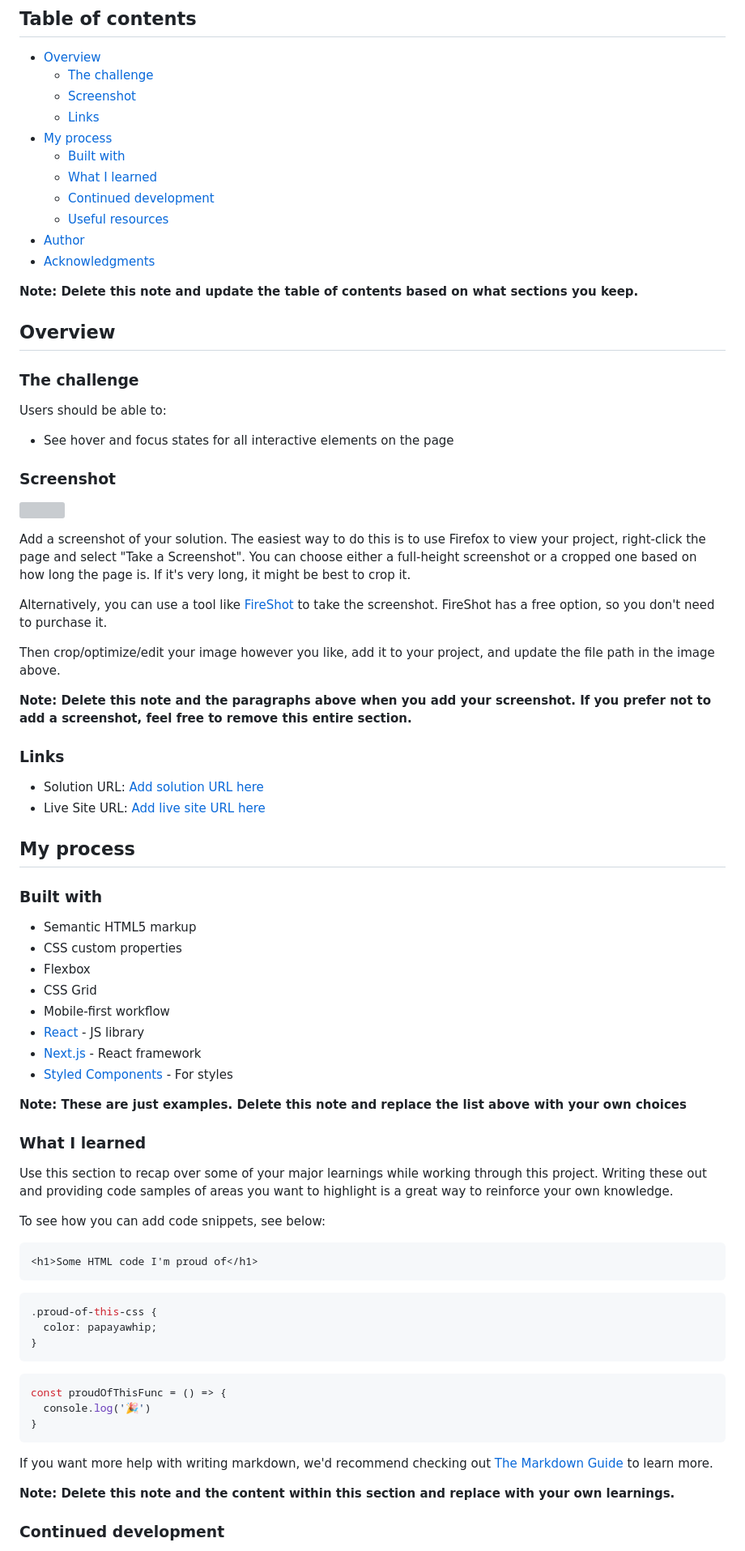
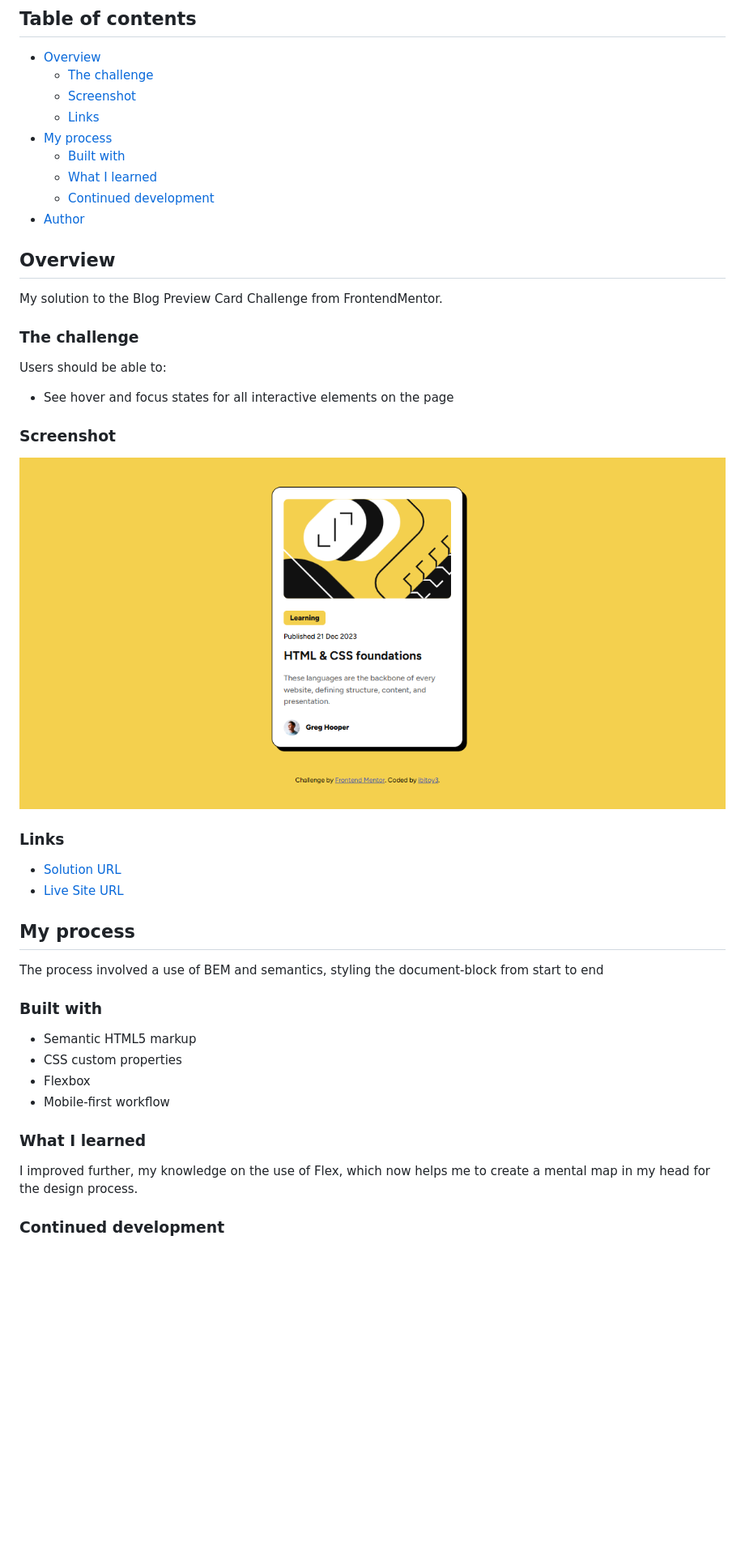
Before and after one commit to ibitoy3/Blog-page-preview-card, a Markdown page: README-template.md, the part around the change printed below. Shown: that part at 81% size. GitHub-like rendering; pictures changed too: screenshot.png (added); blank space fills up the shorter version; grey boxes are pictures that could not be loaded.

Commit message:
Clean up of necessary files and adding the remote solution screenshot

````diff
--- a/README-template.md
+++ b/README-template.md
@@ -12,13 +12,11 @@ This is a solution to the [Blog preview card challenge on Frontend Mentor](https
   - [Built with](#built-with)
   - [What I learned](#what-i-learned)
   - [Continued development](#continued-development)
-  - [Useful resources](#useful-resources)
 - [Author](#author)
-- [Acknowledgments](#acknowledgments)
-
-**Note: Delete this note and update the table of contents based on what sections you keep.**
 
 ## Overview
+
+My solution to the Blog Preview Card Challenge from FrontendMentor.
 
 ### The challenge
 
@@ -28,59 +26,27 @@ Users should be able to:
 
 ### Screenshot
 
-![](./screenshot.jpg)
-
-Add a screenshot of your solution. The easiest way to do this is to use Firefox to view your project, right-click the page and select "Take a Screenshot". You can choose either a full-height screenshot or a cropped one based on how long the page is. If it's very long, it might be best to crop it.
-
-Alternatively, you can use a tool like [FireShot](https://getfireshot.com/) to take the screenshot. FireShot has a free option, so you don't need to purchase it.
-
-Then crop/optimize/edit your image however you like, add it to your project, and update the file path in the image above.
-
-**Note: Delete this note and the paragraphs above when you add your screenshot. If you prefer not to add a screenshot, feel free to remove this entire section.**
+![solution preview](./screenshot.png)
 
 ### Links
 
-- Solution URL: [Add solution URL here](https://your-solution-url.com)
-- Live Site URL: [Add live site URL here](https://your-live-site-url.com)
+- [Solution URL](https://github.com/ibitoy3/Blog-page-preview-card)
+- [Live Site URL](https://ibitoy3.github.io/Blog-page-preview-card/)
 
 ## My process
+
+The process involved a use of BEM and semantics, styling the document-block from start to end
 
 ### Built with
 
 - Semantic HTML5 markup
 - CSS custom properties
 - Flexbox
-- CSS Grid
 - Mobile-first workflow
-- [React](https://reactjs.org/) - JS library
-- [Next.js](https://nextjs.org/) - React framework
-- [Styled Components](https://styled-components.com/) - For styles
-
-**Note: These are just examples. Delete this note and replace the list above with your own choices**
 
 ### What I learned
 
-Use this section to recap over some of your major learnings while working through this project. Writing these out and providing code samples of areas you want to highlight is a great way to reinforce your own knowledge.
-
-To see how you can add code snippets, see below:
-
-```html
-<h1>Some HTML code I'm proud of</h1>
-```
-```css
-.proud-of-this-css {
-  color: papayawhip;
-}
-```
-```js
-const proudOfThisFunc = () => {
-  console.log('🎉')
-}
-```
-
-If you want more help with writing markdown, we'd recommend checking out [The Markdown Guide](https://www.markdownguide.org/) to learn more.
-
-**Note: Delete this note and the content within this section and replace with your own learnings.**
+I improved further, my knowledge on the use of Flex, which now helps me to create a mental map in my head for the design process.
 
 ### Continued development
 
````
Also changed, not shown: other parts of README-template.md (+3 -21 lines), README.md (deleted, +0 -93 lines), preview.jpg (deleted), 1 other file.
